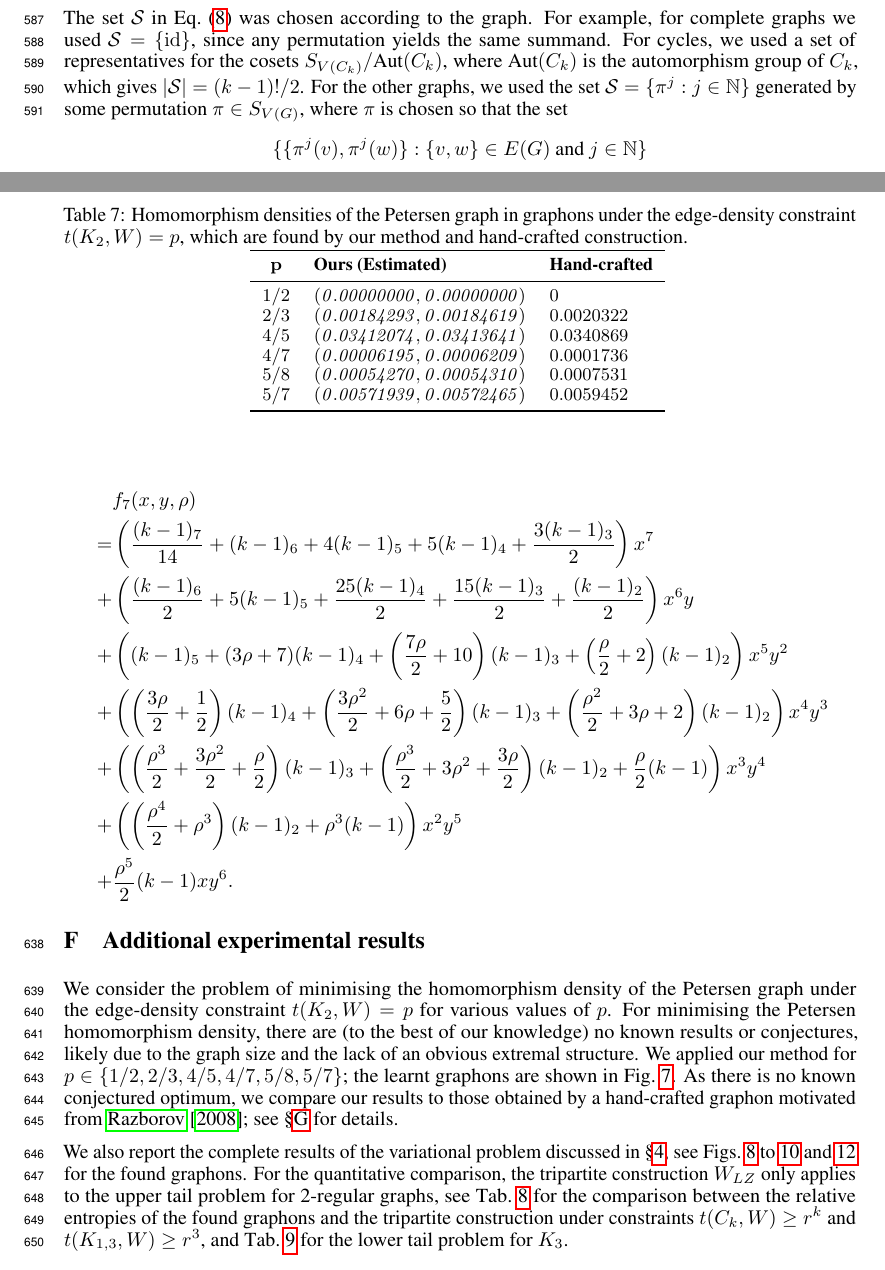
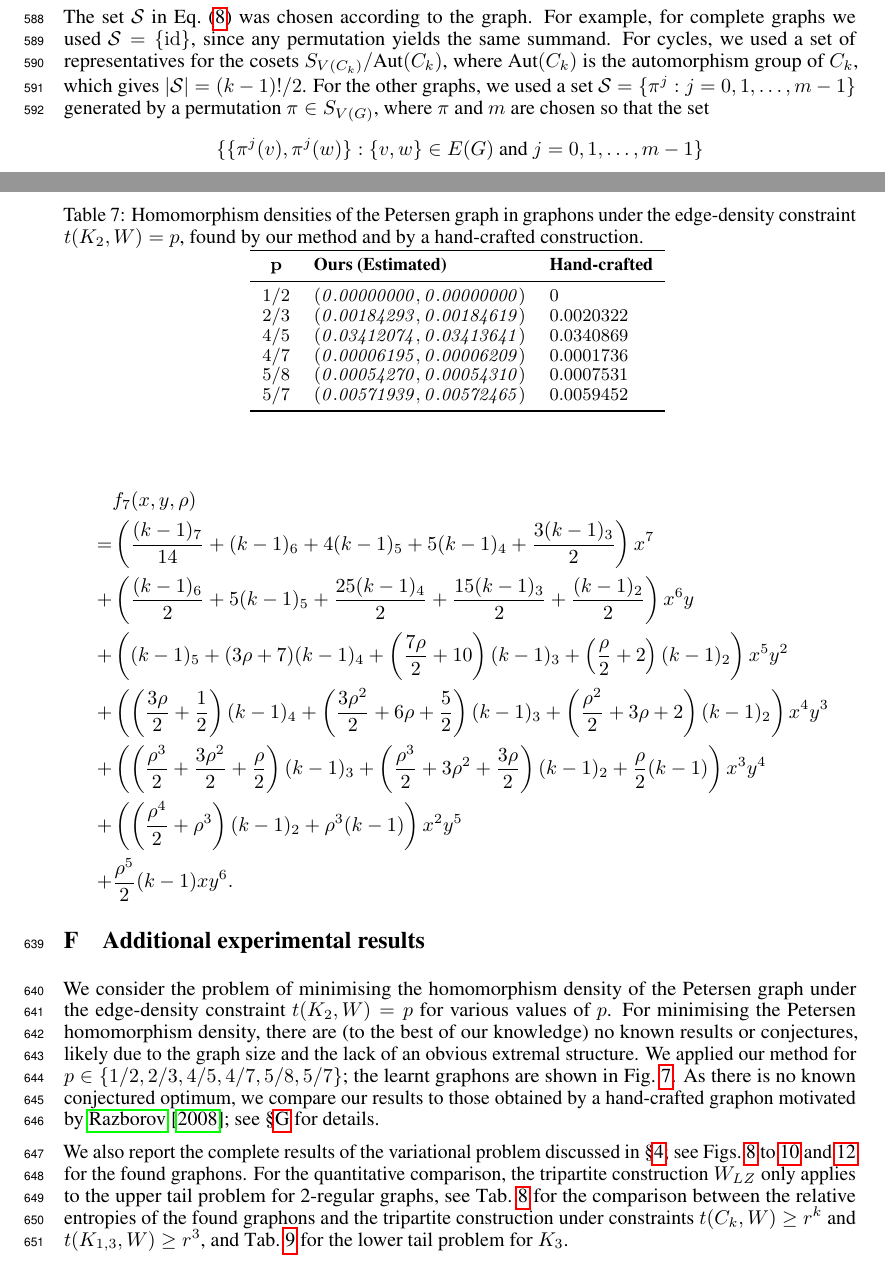
Before and after one commit to hongseok-yang/neural-combinatorics, a LaTeX paper (papers/neurips26/neurips2026.tex): two parts of pages 17 and 20 of 33, joined at a grey line, cut so that both start at the same text. Compiled offline with pdfLaTeX.

Commit message:
Update neurips2026.tex

```diff
--- a/papers/neurips26/neurips2026.tex
+++ b/papers/neurips26/neurips2026.tex
@@ -881,9 +881,9 @@ For the reported main experiments, we used the increasing input-encoding scale $
 
 The set $\mathcal{S}$ in \Cref{eqn:estimator} was chosen according to the graph. For example, for complete graphs we used $\mathcal{S}=\{\mathrm{id}\}$, since any permutation yields the same summand.
 For cycles, we used a set of representatives for the cosets $S_{V(C_k)} / \text{Aut}(C_k)$, where $\text{Aut}(C_k)$ is the automorphism group of $C_k$, which gives $|\mathcal{S}| = (k-1)! / 2$.
-For the other graphs, we used the set $\mathcal{S}=\{\pi^j : j \in \mathbb{N}\}$ generated by some permutation $\pi \in S_{V(G)}$, where $\pi$ is chosen so that the set
+For the other graphs, we used a set $\mathcal{S}=\{\pi^j : j = 0, 1, \ldots, m-1\}$ generated by a permutation $\pi \in S_{V(G)}$, where $\pi$ and $m$ are chosen so that the set
 \[
-  \{\{\pi^j(v), \pi^j(w)\} : \{v, w\} \in E(G) \text{ and } j \in \mathbb{N}\}
+  \{\{\pi^j(v), \pi^j(w)\} : \{v, w\} \in E(G) \text{ and } j = 0, 1, \ldots, m-1\}
 \]
 equals the set of all unordered pairs of distinct vertices $\{\{v, w\} : v, w \in V(G) \text{ and } v \neq w\}$.
 
@@ -1027,12 +1027,12 @@ For instance, $f_7$ is given as follows.
 We consider the problem of minimising the homomorphism density of the Petersen graph under the edge-density constraint $t(K_2, W) = p$ for various values of $p$.
 For minimising the Petersen homomorphism density, there are (to the best of our knowledge) no known results or conjectures, likely due to the graph size and the lack of an obvious extremal structure.
 We applied our method for $p \in \{1/2, 2/3, 4/5, 4/7, 5/8, 5/7\}$; the learnt graphons are shown in \Cref{fig:petersenminimisation}.
-As there is no known conjectured optimum, we compare our results to those obtained by a hand-crafted graphon motivated  from~\citet{razborov2008minimal}; see \Cref{sec:handcraftedgraphons} for details.
+As there is no known conjectured optimum, we compare our results to those obtained by a hand-crafted graphon motivated by~\citet{razborov2008minimal}; see \Cref{sec:handcraftedgraphons} for details.
 %We estimated the homomorphism density of the Petersen graph for each learnt graphon using a Monte Carlo estimator with 95\% bootstrap confidence intervals, as discretisation-based computation is infeasible for large graphs and high-resolution grids.
 
 \begin{table}[t]
     \centering
-  \caption{Homomorphism densities of the Petersen graph in graphons under the edge-density constraint $t(K_2, W)=p$, which are found by our method and hand-crafted construction. \label{tab:petersenresult2}}
+  \caption{Homomorphism densities of the Petersen graph in graphons under the edge-density constraint $t(K_2, W)=p$, found by our method and by a hand-crafted construction. \label{tab:petersenresult2}}
   {\small
     \begin{tabular}{cll}
          \toprule
@@ -1098,7 +1098,7 @@ As there is no known conjectured optimum, we compare our results to those obtain
   \label{fig:petersenminimisation}
 \end{figure}
 
-We also report the complete results of the variational problem discussed in \Cref{sec:experiments}, see \Cref{fig:k3upperdeviation,fig:k3lowerdeviation,fig:c4upperdeviation,fig:k13upperdeviation} for the found graphons.
+We also report the complete results of the variational problem discussed in \Cref{sec:experiments}; see \Cref{fig:k3upperdeviation,fig:k3lowerdeviation,fig:c4upperdeviation,fig:k13upperdeviation} for the found graphons.
 For the quantitative comparison, the tripartite construction $W_{LZ}$ only applies to the upper tail problem for 2-regular graphs, see \Cref{tab:upperdeviationcycle} for the comparison between the relative entropies of the found graphons and the tripartite construction under constraints $t(C_k, W)\ge r^k$ and $t(K_{1,3}, W)\ge r^3$, and \Cref{tab:lowerdeviation} for the lower tail problem for $K_3$.
 
 \begin{table}[t]
```
Also changed, not shown: papers/neurips26/neurips2026.tex (10 more changed lines).
